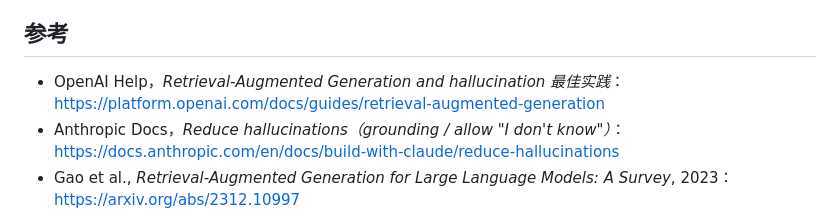
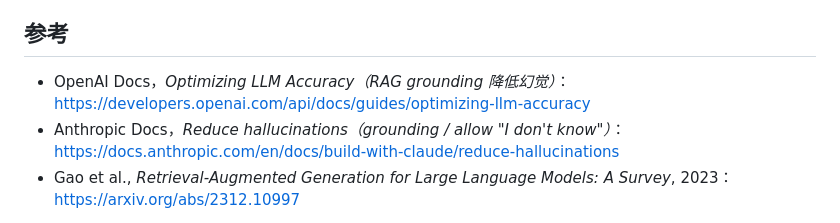
Before and after one commit to luyao618/Agent-Interview-CheatSheet, a Markdown page: questions/rag-0014-prompt-boundary-anti-hallucination.md, the part around the change. GitHub-like rendering.

Commit message:
docs: fix dead OpenAI reference link in rag-0014
Replace 301->404 platform.openai.com RAG guide with reachable
developers.openai.com optimizing-llm-accuracy doc (verified HTTP 200).

Co-Authored-By: Claude Opus 4.8 <noreply@anthropic.com>
Co-authored-by: multica-agent <github@multica.ai>

```diff
--- a/questions/rag-0014-prompt-boundary-anti-hallucination.md
+++ b/questions/rag-0014-prompt-boundary-anti-hallucination.md
@@ -72,6 +72,6 @@ answers:
 
 ## 参考
 
-- OpenAI Help，*Retrieval-Augmented Generation and hallucination 最佳实践*：https://platform.openai.com/docs/guides/retrieval-augmented-generation
+- OpenAI Docs，*Optimizing LLM Accuracy（RAG grounding 降低幻觉）*：https://developers.openai.com/api/docs/guides/optimizing-llm-accuracy
 - Anthropic Docs，*Reduce hallucinations（grounding / allow "I don't know"）*：https://docs.anthropic.com/en/docs/build-with-claude/reduce-hallucinations
 - Gao et al., *Retrieval-Augmented Generation for Large Language Models: A Survey*, 2023：https://arxiv.org/abs/2312.10997
```
